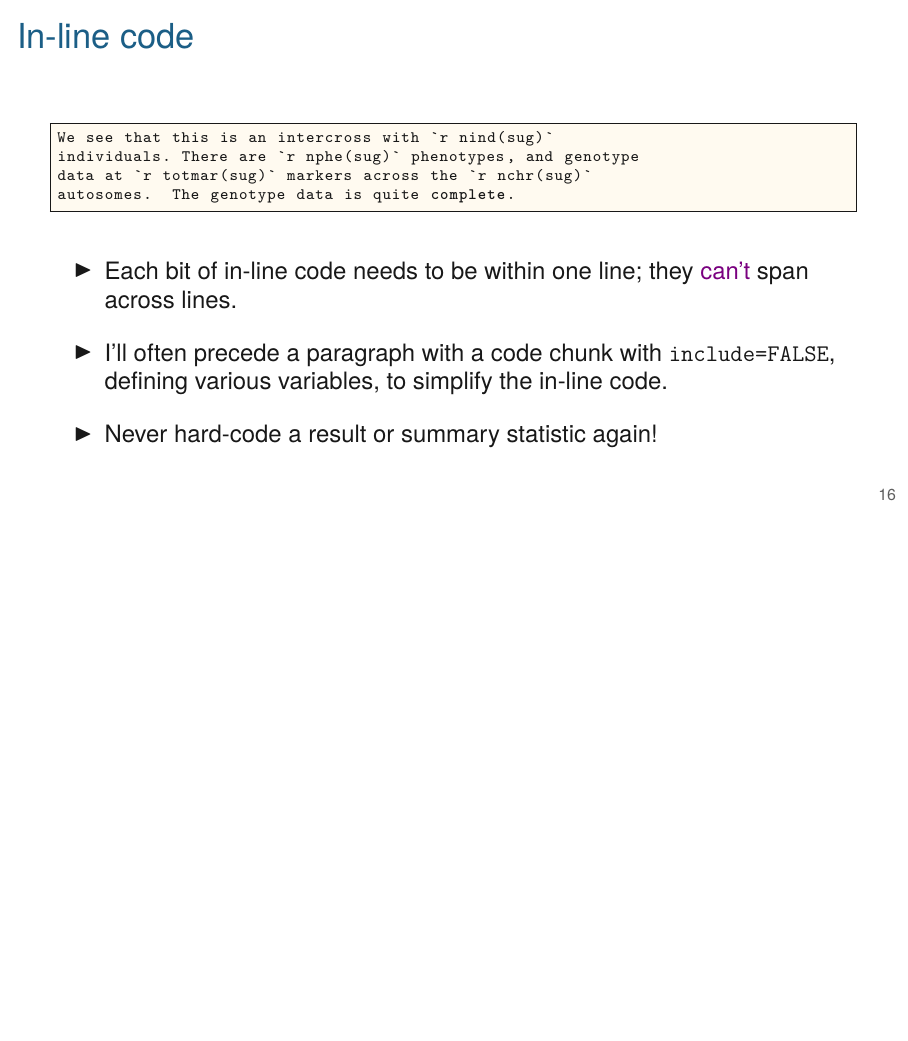
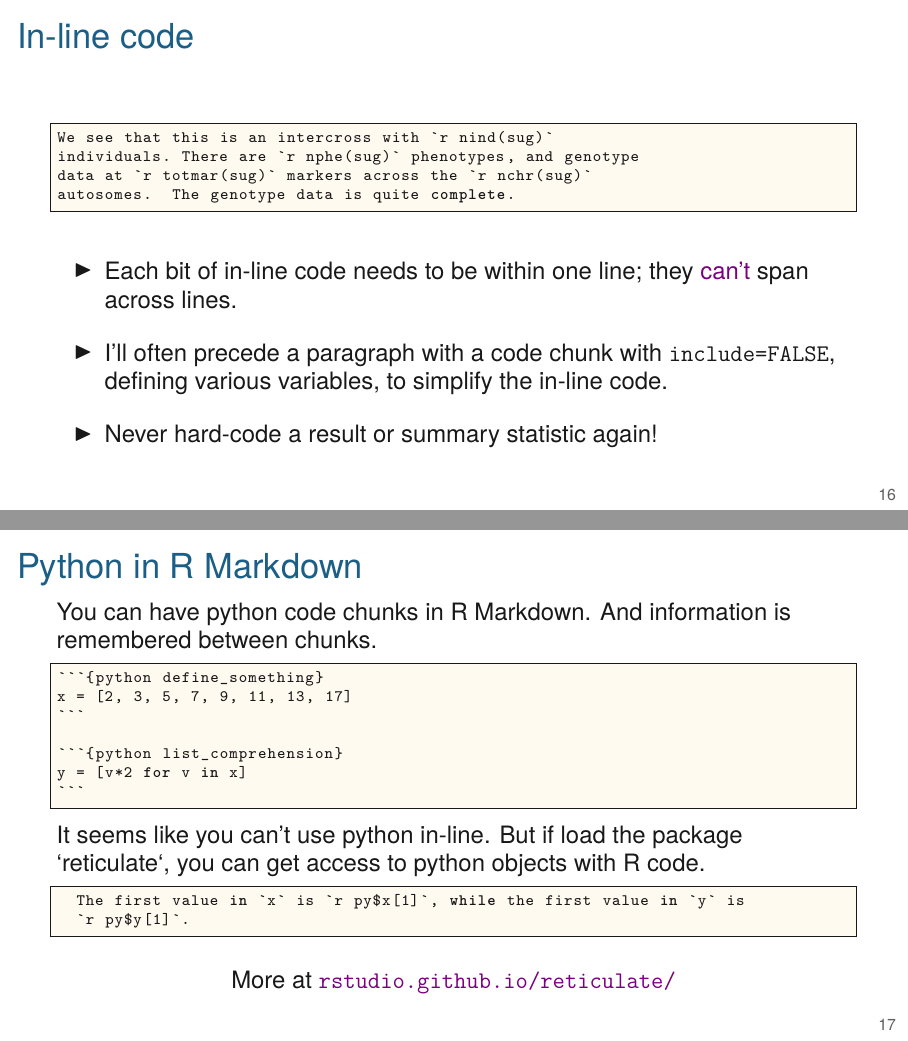
Before and after one commit to kbroman/AdvData, LaTeX slides (04_rmarkdown/04_rmarkdown.tex): page 17 of 29 before the commit and pages 17 and 18 of 30 after it, the two joined at a grey line, the shorter picture padded with empty space. Compiled offline with XeLaTeX.

Commit message:
Lec 4: python in Rmarkdown

````diff
--- a/04_rmarkdown/04_rmarkdown.tex
+++ b/04_rmarkdown/04_rmarkdown.tex
@@ -616,6 +616,38 @@ autosomes.  The genotype data is quite complete.
 }
 \end{frame}
 
+\begin{frame}[fragile]{Python in R Markdown}
+
+You can have python code chunks in R Markdown. And information is
+remembered between chunks.
+
+\begin{lstlisting}
+```{python define_something}
+x = [2, 3, 5, 7, 9, 11, 13, 17]
+```
+
+```{python list_comprehension}
+y = [v*2 for v in x]
+```
+\end{lstlisting}
+
+It seems like you can't use python in-line. But if load the
+package `reticulate`, you can get access to python objects with R
+code.
+
+\begin{lstlisting}
+  The first value in `x` is `r py$x[1]`, while the first value in `y` is
+  `r py$y[1]`.
+\end{lstlisting}
+
+\vfill
+
+\centerline{More at \href{https://rstudio.github.io/reticulate/}{\tt rstudio.github.io/reticulate/}}
+
+
+\end{frame}
+
+
 
 \begin{frame}{Rounding}
 
````
